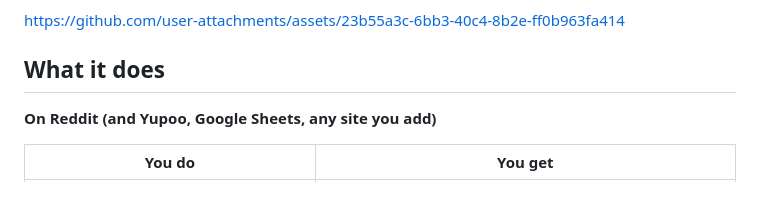
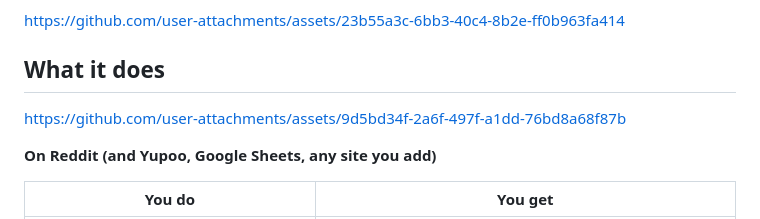
Before and after one commit to odkontrol/Rephop, a Markdown page: README.md, the part around the change. GitHub-like rendering; blank space fills up the shorter version.

```diff
--- a/README.md
+++ b/README.md
@@ -20,6 +20,12 @@ https://github.com/user-attachments/assets/23b55a3c-6bb3-40c4-8b2e-ff0b963fa414
 
 
 ## What it does
+
+
+
+https://github.com/user-attachments/assets/9d5bd34f-2a6f-497f-a1dd-76bd8a68f87b
+
+
 
 **On Reddit (and Yupoo, Google Sheets, any site you add)**
 
```
